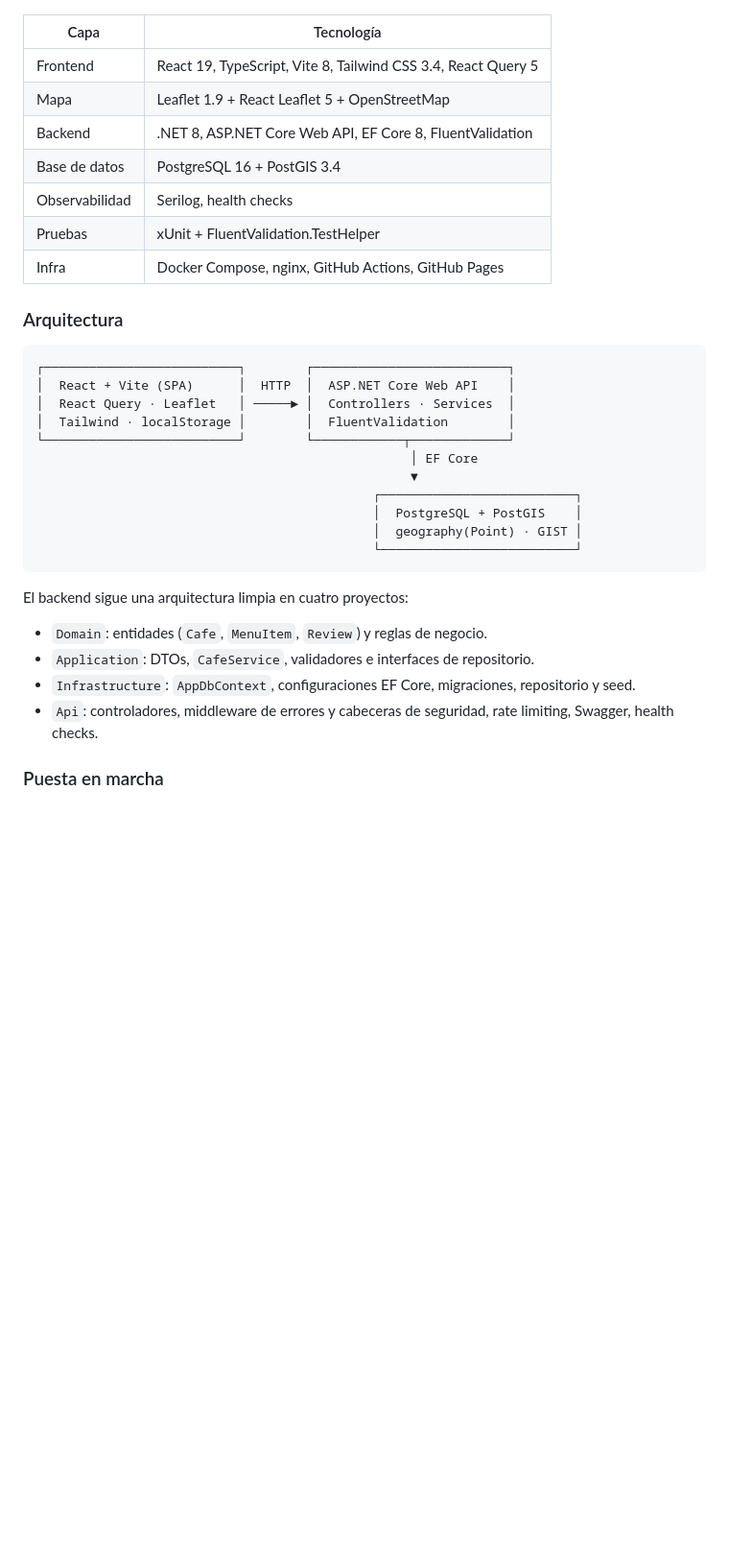
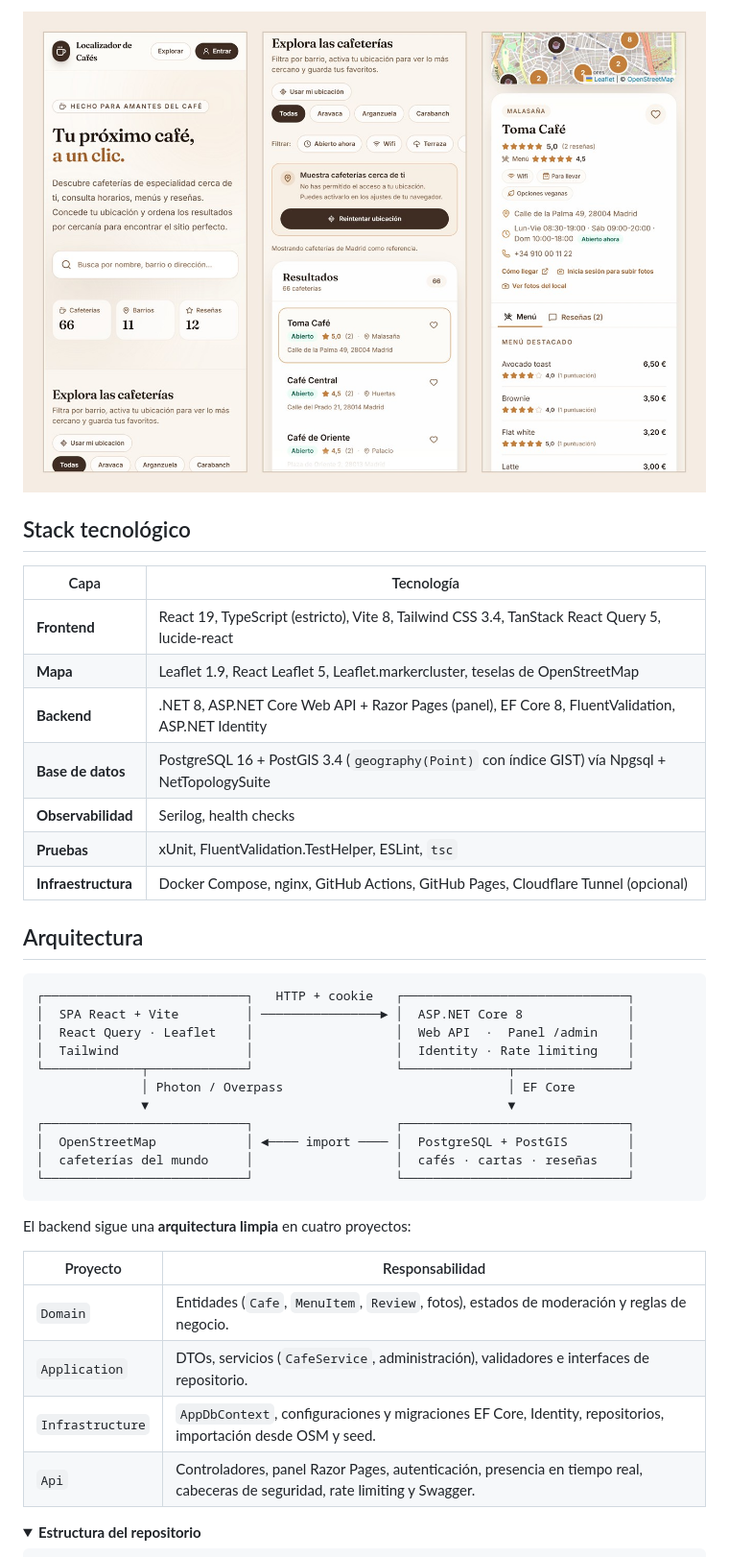
Before and after one commit to Portu142/LocalizadorCafeterias, a Markdown page: README.md, the part around one of its changes. Shown at 96% size. Drawn GitHub-style; pictures changed too: docs/screenshots/mobile.jpg (added); folded sections open; blank space fills up the shorter version.

````diff
--- a/README.md
+++ b/README.md
@@ -51,36 +86,44 @@ El objetivo era construir algo más que una landing: una aplicación real con se
+![Vista móvil: portada, listado de resultados y ficha con la carta](docs/screenshots/mobile.jpg)
+
+</div>
+
+## Stack tecnológico
 
 | Capa | Tecnología |
 | --- | --- |
-| Frontend | React 19, TypeScript, Vite 8, Tailwind CSS 3.4, React Query 5 |
-| Mapa | Leaflet 1.9 + React Leaflet 5 + OpenStreetMap |
-| Backend | .NET 8, ASP.NET Core Web API, EF Core 8, FluentValidation |
-| Base de datos | PostgreSQL 16 + PostGIS 3.4 |
-| Observabilidad | Serilog, health checks |
-| Pruebas | xUnit + FluentValidation.TestHelper |
-| Infra | Docker Compose, nginx, GitHub Actions, GitHub Pages |
+| **Frontend** | React 19, TypeScript (estricto), Vite 8, Tailwind CSS 3.4, TanStack React Query 5, lucide-react |
+| **Mapa** | Leaflet 1.9, React Leaflet 5, Leaflet.markercluster, teselas de OpenStreetMap |
+| **Backend** | .NET 8, ASP.NET Core Web API + Razor Pages (panel), EF Core 8, FluentValidation, ASP.NET Identity |
+| **Base de datos** | PostgreSQL 16 + PostGIS 3.4 (`geography(Point)` con índice GIST) vía Npgsql + NetTopologySuite |
+| **Observabilidad** | Serilog, health checks |
+| **Pruebas** | xUnit, FluentValidation.TestHelper, ESLint, `tsc` |
+| **Infraestructura** | Docker Compose, nginx, GitHub Actions, GitHub Pages, Cloudflare Tunnel (opcional) |
 
-### Arquitectura
+## Arquitectura
 
 ```text
-┌──────────────────────────┐        ┌──────────────────────────┐
-│  React + Vite (SPA)      │  HTTP  │  ASP.NET Core Web API    │
-│  React Query · Leaflet   │ ─────► │  Controllers · Services  │
-│  Tailwind · localStorage │        │  FluentValidation        │
-└──────────────────────────┘        └────────────┬─────────────┘
-                                                  │ EF Core
-                                                  ▼
-                                             ┌──────────────────────────┐
-                                             │  PostgreSQL + PostGIS    │
-                                             │  geography(Point) · GIST │
-                                             └──────────────────────────┘
+┌───────────────────────────┐   HTTP + cookie   ┌──────────────────────────────┐
+│  SPA React + Vite         │ ────────────────► │  ASP.NET Core 8              │
+│  React Query · Leaflet    │                   │  Web API  ·  Panel /admin    │
+│  Tailwind                 │                   │  Identity · Rate limiting    │
+└─────────────┬─────────────┘                   └──────────────┬───────────────┘
+              │ Photon / Overpass                              │ EF Core
+              ▼                                                ▼
+┌───────────────────────────┐                   ┌──────────────────────────────┐
+│  OpenStreetMap            │ ◄──── import ──── │  PostgreSQL + PostGIS        │
+│  cafeterías del mundo     │                   │  cafés · cartas · reseñas    │
+└───────────────────────────┘                   └──────────────────────────────┘
 ```
 
-El backend sigue una arquitectura limpia en cuatro proyectos:
+El backend sigue una **arquitectura limpia** en cuatro proyectos:
 
-- `Domain`: entidades (`Cafe`, `MenuItem`, `Review`) y reglas de negocio.
-- `Application`: DTOs, `CafeService`, validadores e interfaces de repositorio.
-- `Infrastructure`: `AppDbContext`, configuraciones EF Core, migraciones, repositorio y seed.
-- `Api`: controladores, middleware de errores y cabeceras de seguridad, rate limiting, Swagger, health checks.
+| Proyecto | Responsabilidad |
+| --- | --- |
+| `Domain` | Entidades (`Cafe`, `MenuItem`, `Review`, fotos), estados de moderación y reglas de negocio. |
+| `Application` | DTOs, servicios (`CafeService`, administración), validadores e interfaces de repositorio. |
+| `Infrastructure` | `AppDbContext`, configuraciones y migraciones EF Core, Identity, repositorios, importación desde OSM y seed. |
+| `Api` | Controladores, panel Razor Pages, autenticación, presencia en tiempo real, cabeceras de seguridad, rate limiting y Swagger. |
 
-### Puesta en marcha
+<details>
+<summary><strong>Estructura del repositorio</strong></summary>
 
````
Also changed, not shown: other parts of README.md (+265 -254 lines), docs/screenshots/desktop.jpg (added), docs/screenshots/desktop.png (deleted), docs/screenshots/location.png (deleted), docs/screenshots/mobile.png (deleted).
